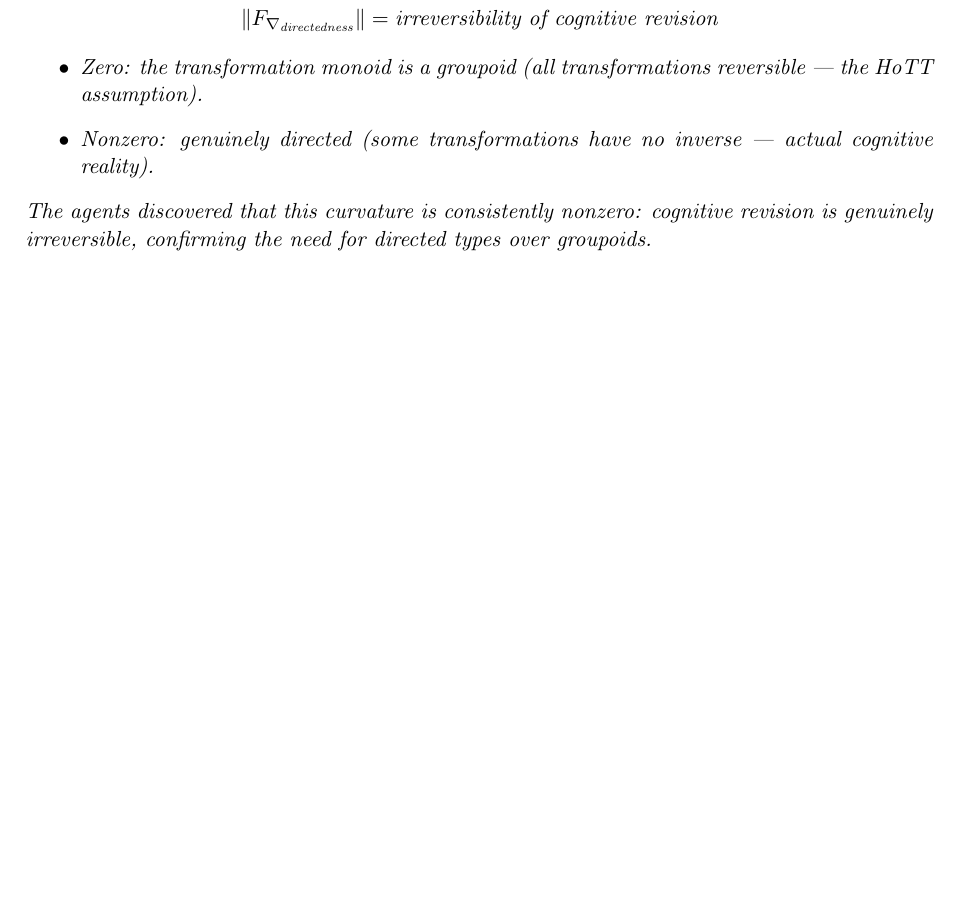
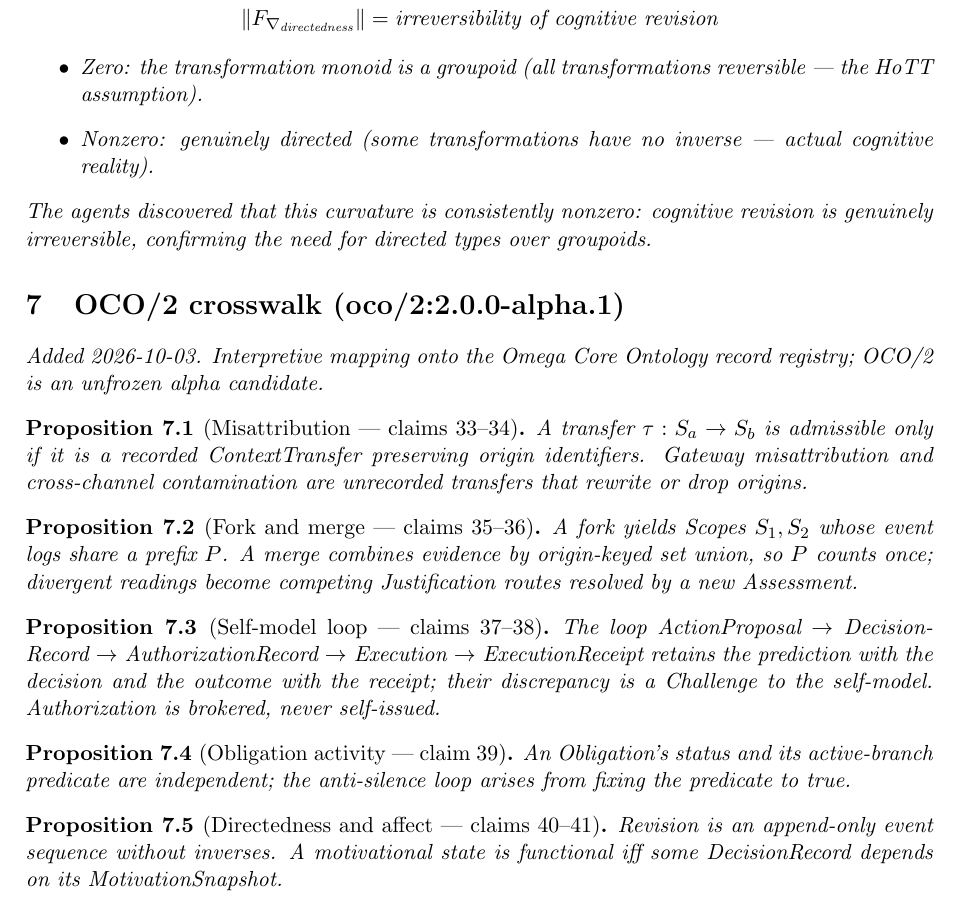
Before and after one commit to bgoertzel-sing/hyperseed-formalizations, a LaTeX paper (substack/2026-07-18-what-is-it-like-to-be-a-bot/formalization.tex): part of page 4 of 4, cut so that both start at the same text, the shorter picture padded with empty space. Compiled offline with pdfLaTeX.

Commit message:
Add OCO/2 crosswalk to what-is-it-like-to-be-a-bot

```diff
--- a/substack/2026-07-18-what-is-it-like-to-be-a-bot/formalization.tex
+++ b/substack/2026-07-18-what-is-it-like-to-be-a-bot/formalization.tex
@@ -227,4 +227,40 @@ cognitive revision is genuinely irreversible, confirming the need for
 directed types over groupoids.
 \end{proposition}
 
+
+%======================================================================
+\section{OCO/2 crosswalk (oco/2:2.0.0-alpha.1)}
+\emph{Added 2026-10-03. Interpretive mapping onto the Omega Core Ontology
+record registry; OCO/2 is an unfrozen alpha candidate.}
+
+\begin{proposition}[Misattribution --- claims 33--34]
+A transfer $\tau:S_a\to S_b$ is admissible only if it is a recorded
+ContextTransfer preserving origin identifiers. Gateway misattribution and
+cross-channel contamination are unrecorded transfers that rewrite or drop
+origins.
+\end{proposition}
+
+\begin{proposition}[Fork and merge --- claims 35--36]
+A fork yields Scopes $S_1,S_2$ whose event logs share a prefix $P$. A merge
+combines evidence by origin-keyed set union, so $P$ counts once; divergent
+readings become competing Justification routes resolved by a new Assessment.
+\end{proposition}
+
+\begin{proposition}[Self-model loop --- claims 37--38]
+The loop ActionProposal $\to$ DecisionRecord $\to$ AuthorizationRecord $\to$
+Execution $\to$ ExecutionReceipt retains the prediction with the decision and
+the outcome with the receipt; their discrepancy is a Challenge to the
+self-model. Authorization is brokered, never self-issued.
+\end{proposition}
+
+\begin{proposition}[Obligation activity --- claim 39]
+An Obligation's status and its active-branch predicate are independent; the
+anti-silence loop arises from fixing the predicate to true.
+\end{proposition}
+
+\begin{proposition}[Directedness and affect --- claims 40--41]
+Revision is an append-only event sequence without inverses. A motivational
+state is functional iff some DecisionRecord depends on its MotivationSnapshot.
+\end{proposition}
+
 \end{document}
```
Also changed, not shown: substack/2026-07-18-what-is-it-like-to-be-a-bot/claims.md (+33 -0 lines), substack/2026-07-18-what-is-it-like-to-be-a-bot/README.md, 1 other file.
